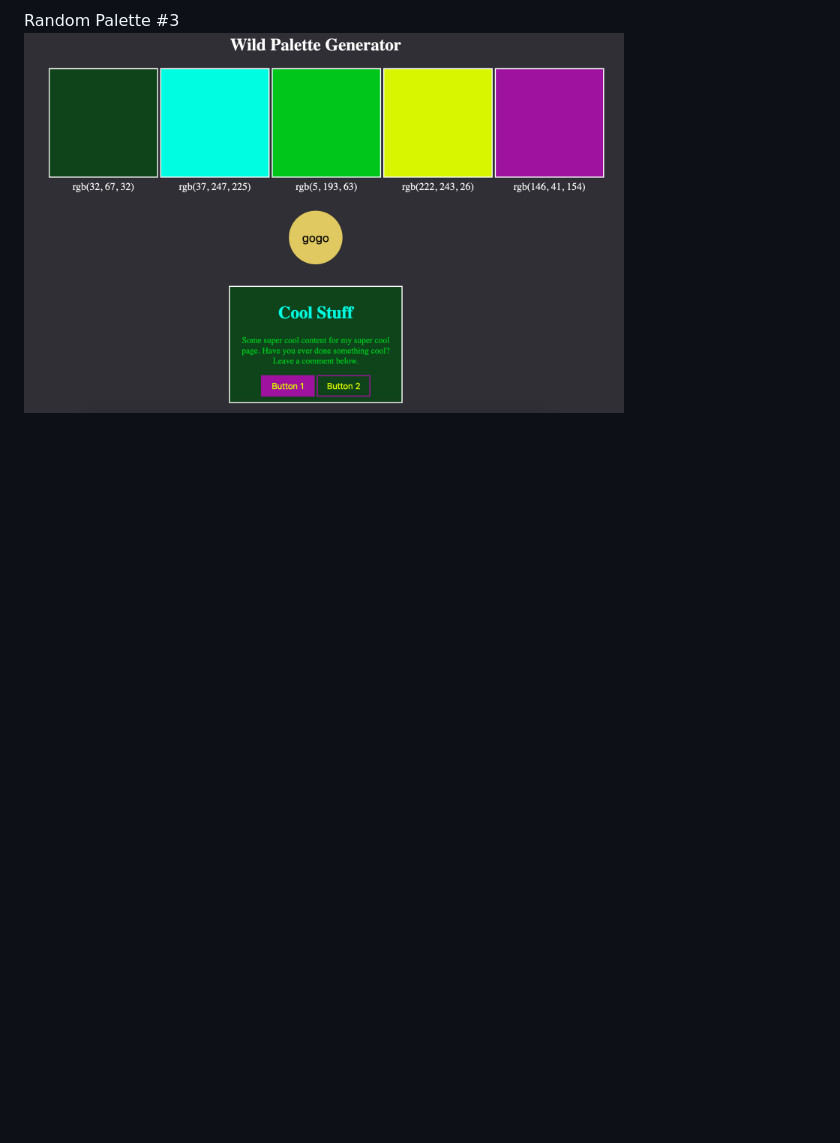
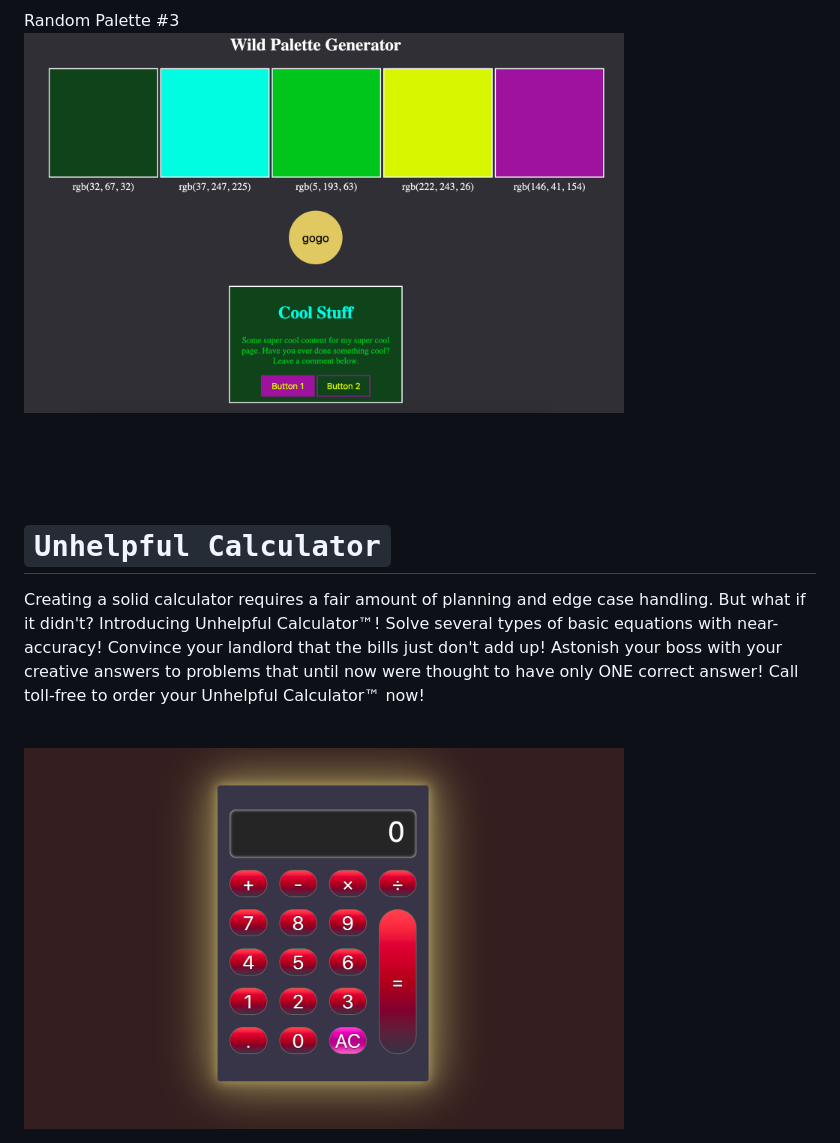
Before and after one commit to awrennuit/evening-javascript, a Markdown page: readme.md, the part around the change. GitHub-like rendering; pictures changed too: public/images/calculator.png (added); blank space fills up the shorter version.

Commit message:
create Unhelpful Calculator, add screenshot, create project card

```diff
--- a/readme.md
+++ b/readme.md
@@ -48,3 +48,12 @@ Random Palette #2 <br/>
 
 Random Palette #3 <br/>
 <img src=public/images/green.png width="600" alt="sample palette 3"/>
+
+<br /><br /><br />
+
+# `Unhelpful Calculator`
+
+Creating a solid calculator requires a fair amount of planning and edge case handling. But what if it didn't? Introducing Unhelpful Calculator™! Solve several types of basic equations with near-accuracy! Convince your landlord that the bills just don't add up! Astonish your boss with your creative answers to problems that until now were thought to have only ONE correct answer! Call toll-free to order your Unhelpful Calculator™ now!
+
+<br/>
+<img src=public/images/calculator.png width="600" alt="the calculator"/>
```
Also changed, not shown: 4 other files.
